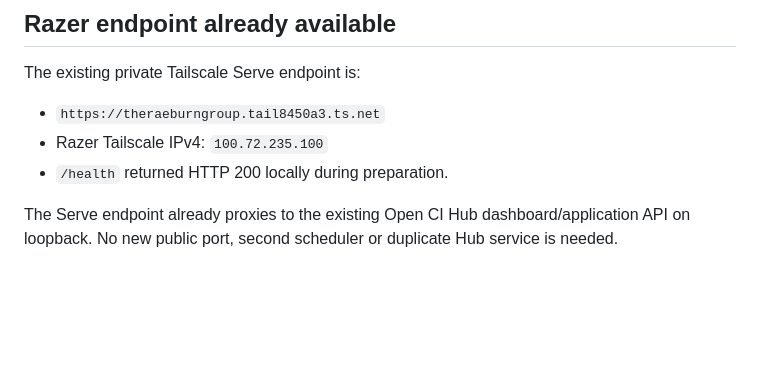
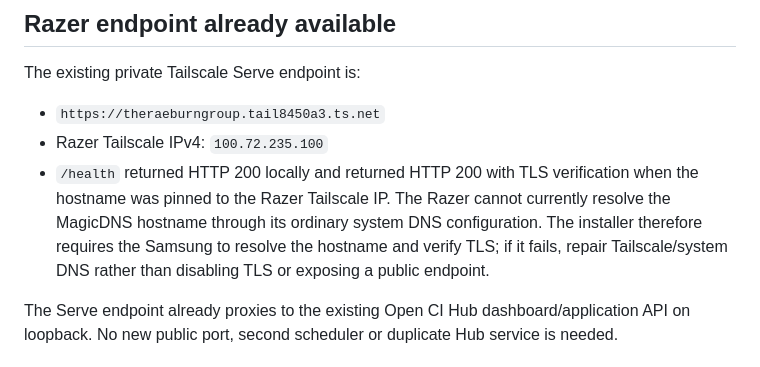
Before and after one commit to Raebu/open_ci_hub, a Markdown page: windows-worker/README.md, the part around the change. Drawn GitHub-style; blank space fills up the shorter version.

Commit message:
Document private Tailscale DNS acceptance requirement

```diff
--- a/windows-worker/README.md
+++ b/windows-worker/README.md
@@ -18,7 +18,7 @@ The existing private Tailscale Serve endpoint is:
 
 - `https://theraeburngroup.tail8450a3.ts.net`
 - Razer Tailscale IPv4: `100.72.235.100`
-- `/health` returned HTTP 200 locally during preparation.
+- `/health` returned HTTP 200 locally and returned HTTP 200 with TLS verification when the hostname was pinned to the Razer Tailscale IP. The Razer cannot currently resolve the MagicDNS hostname through its ordinary system DNS configuration. The installer therefore requires the Samsung to resolve the hostname and verify TLS; if it fails, repair Tailscale/system DNS rather than disabling TLS or exposing a public endpoint.
 
 The Serve endpoint already proxies to the existing Open CI Hub dashboard/application API on loopback. No new public port, second scheduler or duplicate Hub service is needed.
 
```
